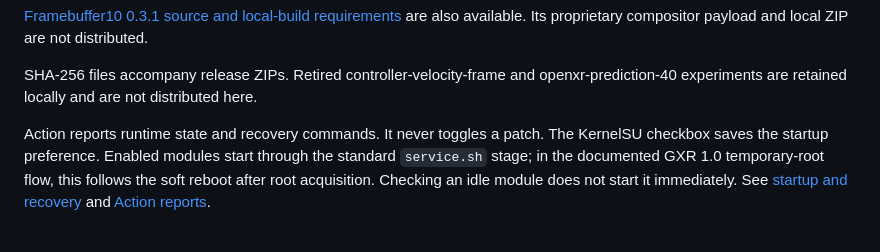
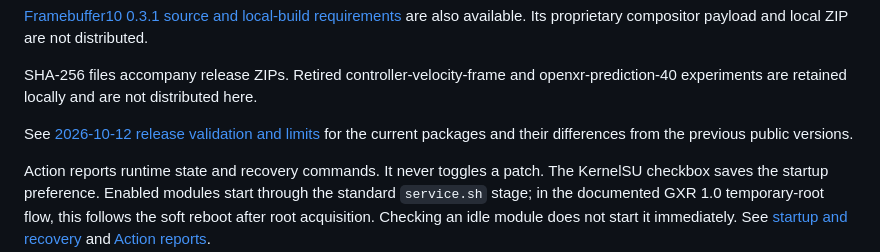
Before and after one commit to 4uva4ek/galaxyxr-modules, a Markdown page: README.md, the part around the change. Rendered like a GitHub page; blank space fills up the shorter version.

Commit message:
docs: Record verified public module releases

```diff
--- a/README.md
+++ b/README.md
@@ -47,6 +47,9 @@ are also available. Its proprietary compositor payload and local ZIP are not dis
 
 SHA-256 files accompany release ZIPs. Retired controller-velocity-frame and
 openxr-prediction-40 experiments are retained locally and are not distributed here.
+
+See [2026-10-12 release validation and limits](docs/RELEASE-2026-10-12.md) for the
+current packages and their differences from the previous public versions.
 
 Action reports runtime state and recovery commands. It never toggles a patch.
 The KernelSU checkbox saves the startup preference. Enabled modules start through
```
Also changed, not shown: docs/RELEASE-2026-10-12.md (added, +48 -0 lines).
